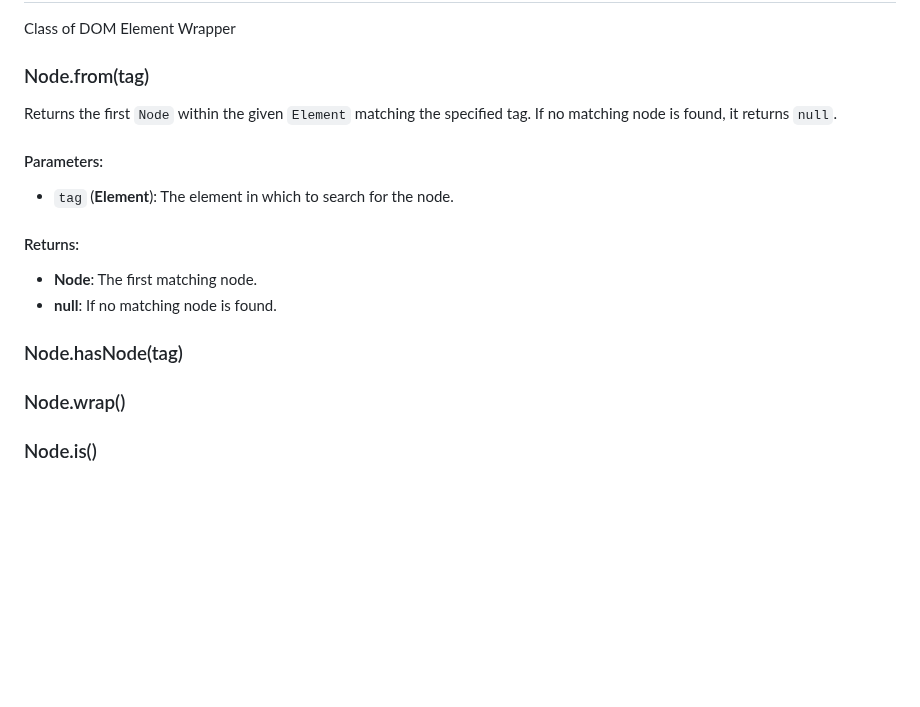
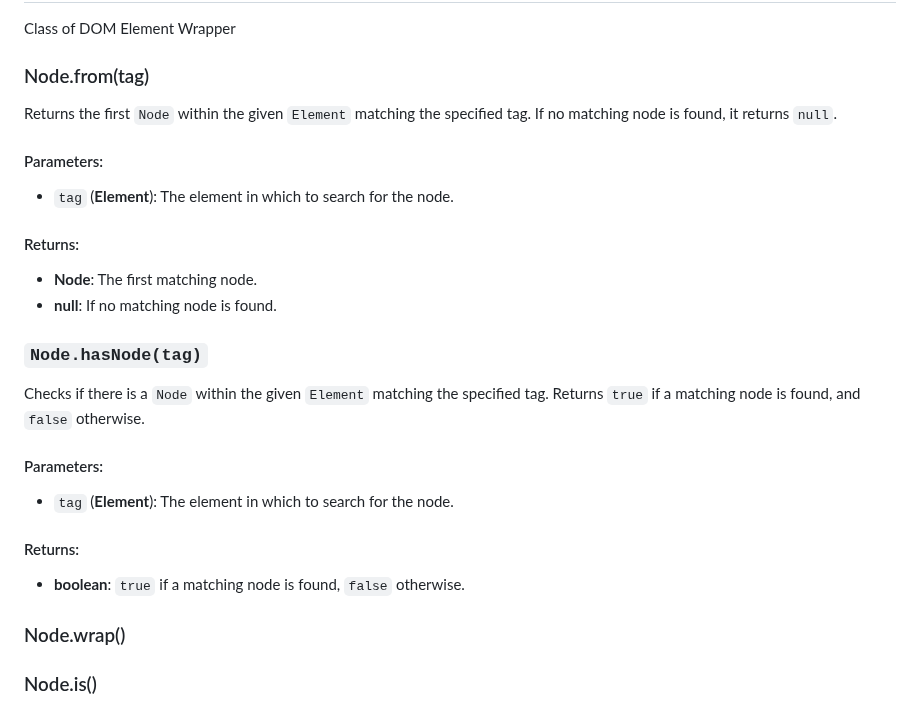
Before and after one commit to GabrielZoroaster/Domite, a Markdown page: readme.md, the part around the change. Rendered like a GitHub page; blank space fills up the shorter version.

Commit message:
readme.rm

```diff
--- a/readme.md
+++ b/readme.md
@@ -175,7 +175,6 @@ These features make the library perfect for dynamic interfaces and complex DOM s
 Class of DOM Element Wrapper
 
 ### Node.from(tag)
-
 Returns the first `Node` within the given `Element` matching the specified tag. If no matching node is found, it returns `null`.
 #### Parameters:
 - `tag` (**Element**): The element in which to search for the node.
@@ -183,7 +182,12 @@ Returns the first `Node` within the given `Element` matching the specified tag.
 - **Node**: The first matching node.
 - **null**: If no matching node is found.
 
-### Node.hasNode(tag)
+### `Node.hasNode(tag)`
+Checks if there is a `Node` within the given `Element` matching the specified tag. Returns `true` if a matching node is found, and `false` otherwise.
+#### Parameters:
+- `tag` (**Element**): The element in which to search for the node.
+#### Returns:
+- **boolean**: `true` if a matching node is found, `false` otherwise.
 
 ### Node.wrap()
 ### Node.is()
```
